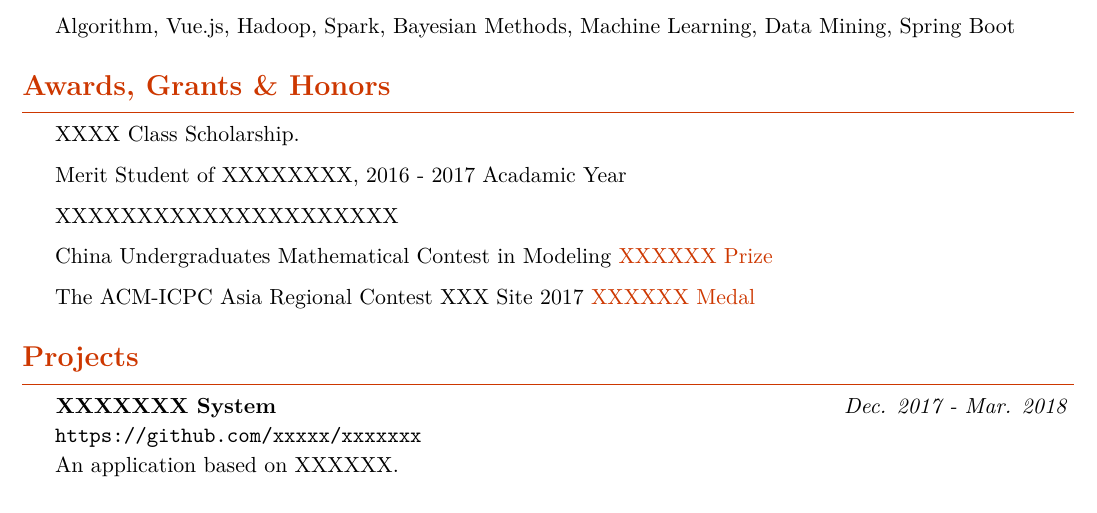
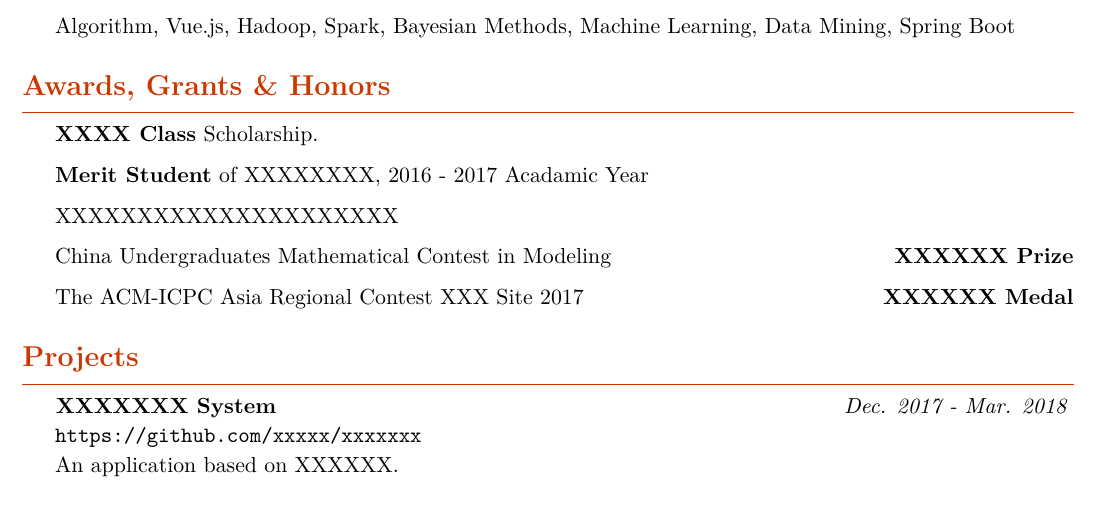
Before and after one commit to sorahjy/latex-resume-templates, a LaTeX CV (academic/resume_en.tex): part of the page, cut so that both start at the same text. Compiled offline with XeLaTeX.

Commit message:
对学术风格模版进行一定的调整

```diff
--- a/academic/resume_en.tex
+++ b/academic/resume_en.tex
@@ -81,11 +81,11 @@
 
 \sectionTitle{Awards, Grants \& Honors}
 \begin{description}{}
-	\item{\ \ } XXXX Class Scholarship.
-	\item{\ \ } Merit Student of XXXXXXXX, 2016 - 2017 Acadamic Year
+	\item{\ \ } \textbf{XXXX Class} Scholarship.
+	\item{\ \ } \textbf{Merit Student} of XXXXXXXX, 2016 - 2017 Acadamic Year
 	\item{\ \ } XXXXXXXXXXXXXXXXXXXXX
-	\item{\ \ } China Undergraduates Mathematical Contest in Modeling {\color{orangeRed}XXXXXX Prize}
-	\item{\ \ } The ACM-ICPC Asia Regional Contest XXX Site 2017 {\color{orangeRed}XXXXXX Medal}
+	\item{\ \ } China Undergraduates Mathematical Contest in Modeling \hfill \textbf{XXXXXX Prize}
+	\item{\ \ } The ACM-ICPC Asia Regional Contest XXX Site 2017 \hfill \textbf{XXXXXX Medal}
 \end{description}
 
 
```
Also changed, not shown: README.md, academic/resume_en.pdf, academic/resume_en.png, 4 other files.
